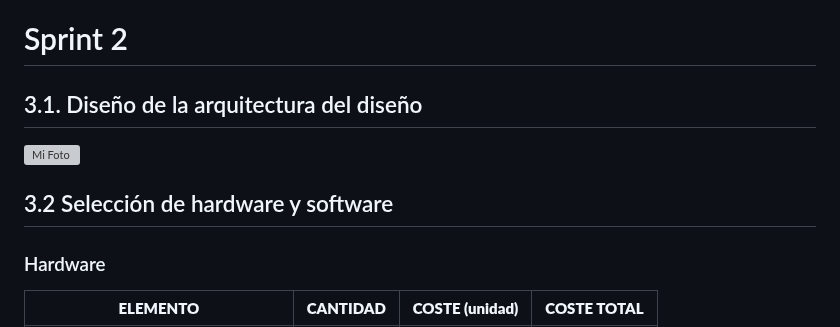
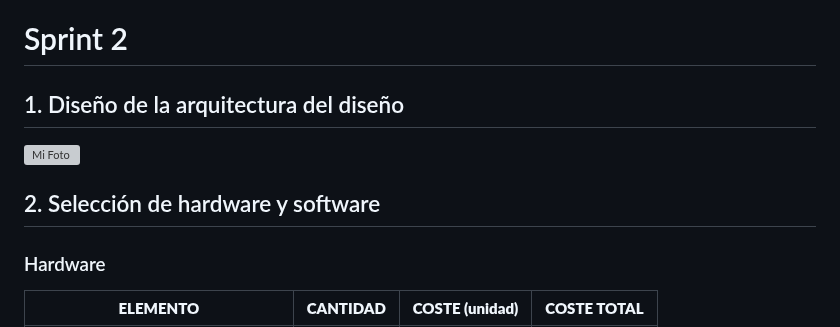
Before and after one commit to Jon2626/CPD-para-el-alojamiento-del-sistema-de-gesti-n-de-las-actividades-deportivas-de-Tavernes, a Markdown page: README.md, the part around one of its changes. Drawn GitHub-style; grey boxes are pictures that could not be loaded.

```diff
--- a/README.md
+++ b/README.md
@@ -445,11 +445,11 @@ La **Evaluación de Riesgos y Planificación de Contingencias** que se explicar
 
 # Sprint 2
 
-## 3.1. Diseño de la arquitectura del diseño
+## 1. Diseño de la arquitectura del diseño
 
 <img src="/img/sprint1/1. Diseño de la arquitectura del diseño.jpg" width="50%" height="auto" alt="Mi Foto">
 
-## 3.2 Selección de hardware y software
+## 2. Selección de hardware y software
 
 ### Hardware
 
```
Also changed, not shown: other parts of README.md (+9 -9 lines).
